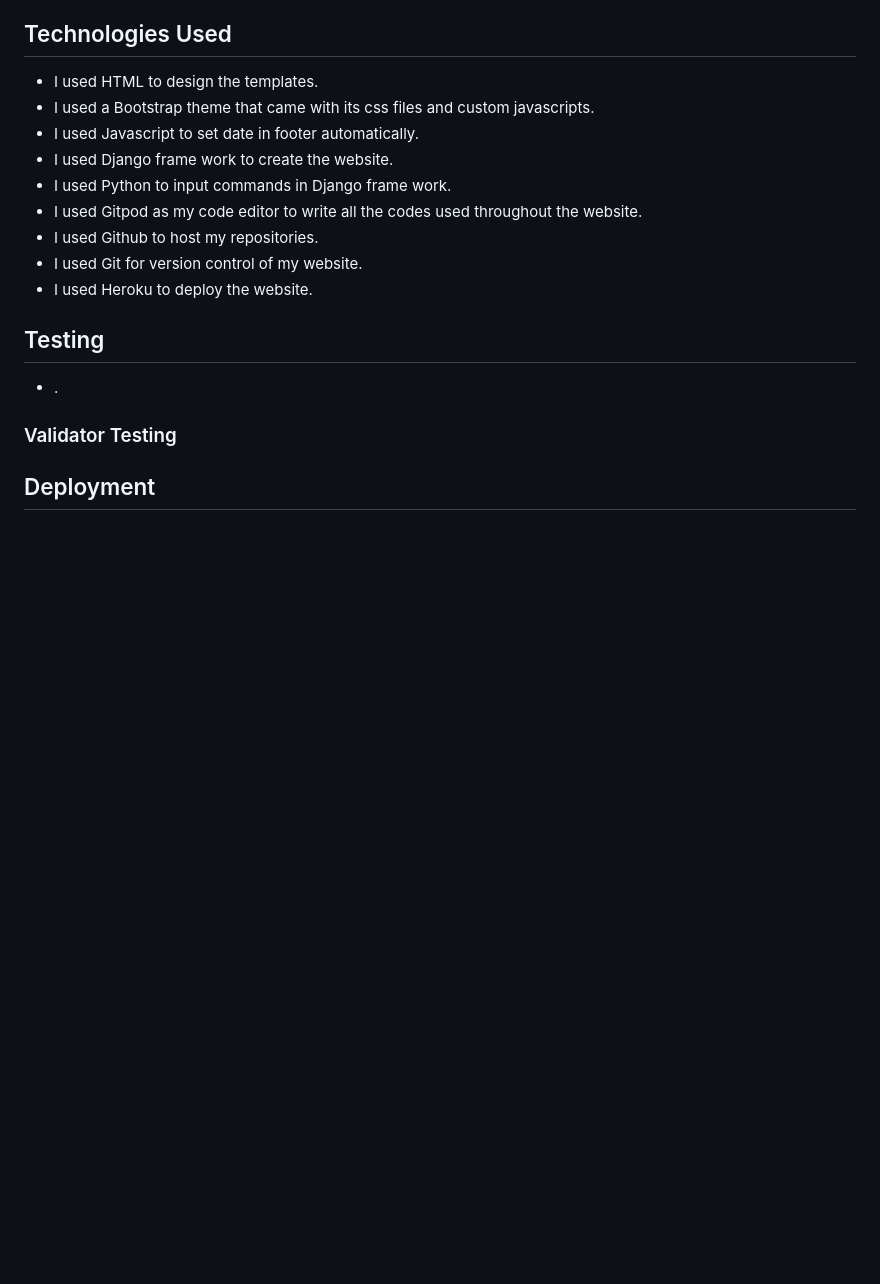
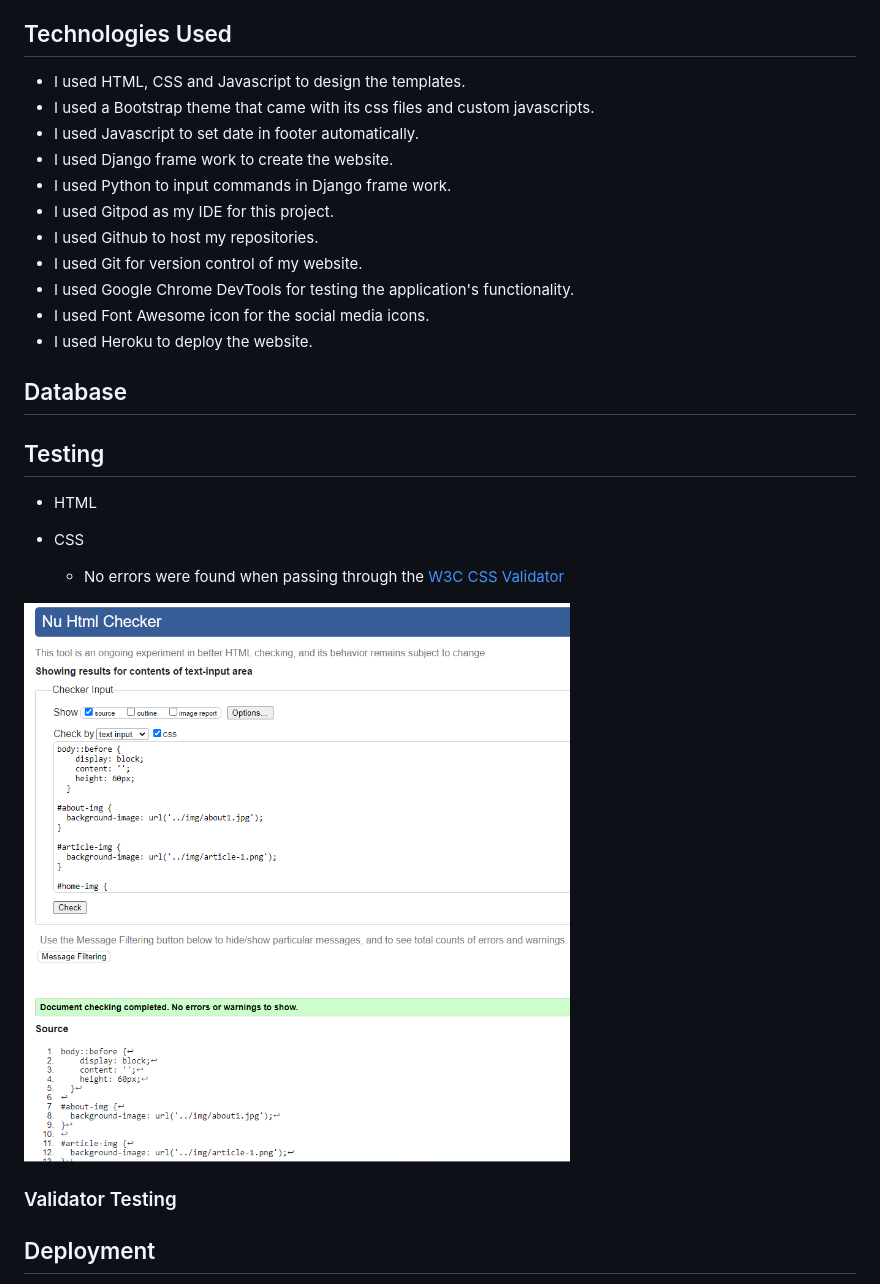
Before and after one commit to Code-Institute-Submissions/onabz-MAR_Blog_DecResub, a Markdown page: README.md, the part around the change. Rendered like a GitHub page; pictures changed too: static/Documentation/testing/CSS-validator.png (added); blank space fills up the shorter version.

Commit message:
Add documentation to readme file

```diff
--- a/README.md
+++ b/README.md
@@ -154,21 +154,31 @@ Below are sketched images of how I planned to layout the website design. You wil
 
 ## Technologies Used
 
-- I used HTML to design the templates.
+- I used HTML, CSS and Javascript to design the templates.
 - I used a Bootstrap theme that came with its css files and custom javascripts.
 - I used Javascript to set date in footer automatically.
 - I used Django frame work to create the website.
 - I used Python to input commands in Django frame work.
-- I used Gitpod as my code editor to write all the codes used throughout the website.
+- I used Gitpod as my IDE for this project.
 - I used Github to host my repositories.
 - I used Git for version control of my website.
+- I used Google Chrome DevTools for testing the application's functionality.
+- I used Font Awesome icon for the social media icons.
 - I used Heroku to deploy the website.
+
+## Database
 
 ## Testing
 
-- .
+- HTML
+
+- CSS
+  - No errors were found when passing through the [W3C CSS Validator](https://validator.w3.org/nu/#textarea)
+
+![W3C CSS Validator](static/Documentation/testing/CSS-validator.png)
 
 ### Validator Testing
+
 
 ## Deployment
 
```
